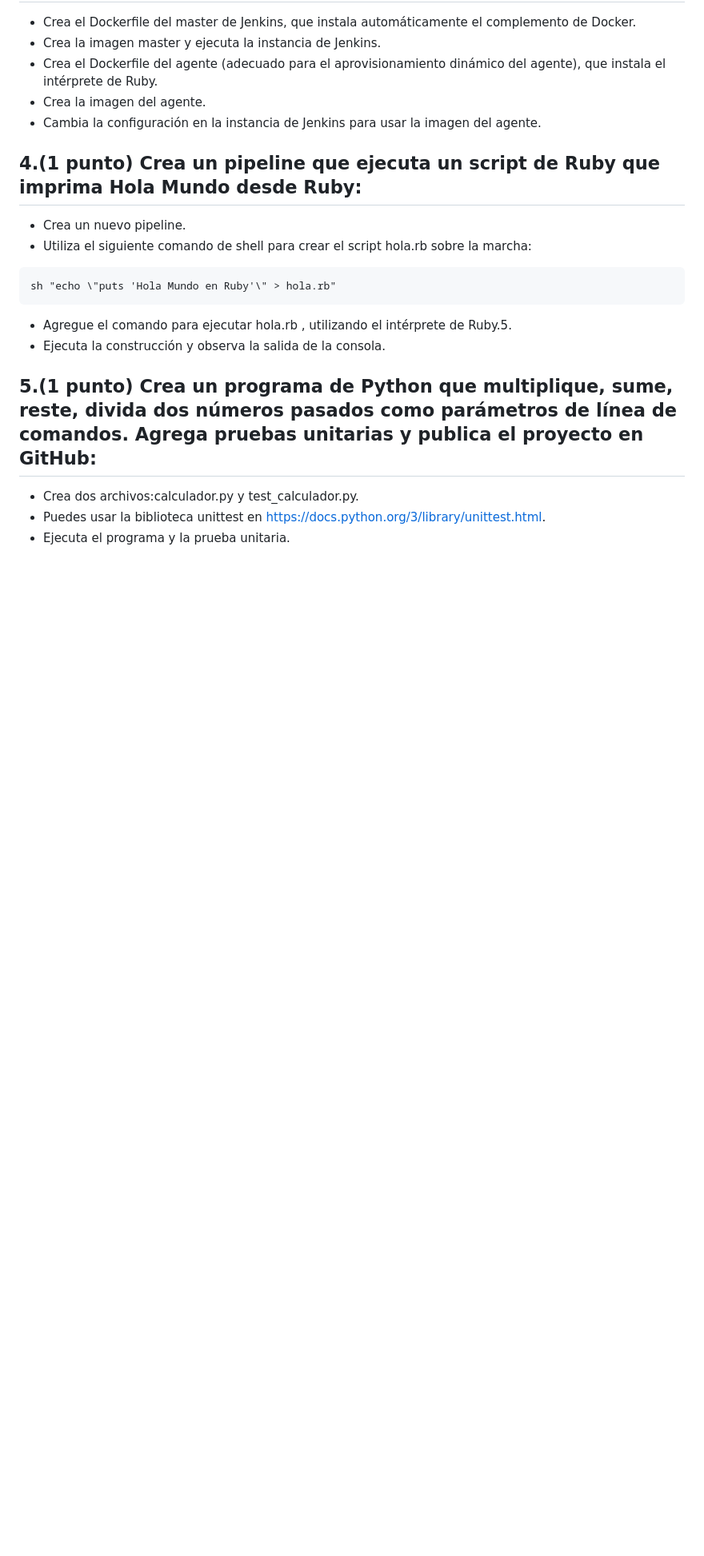
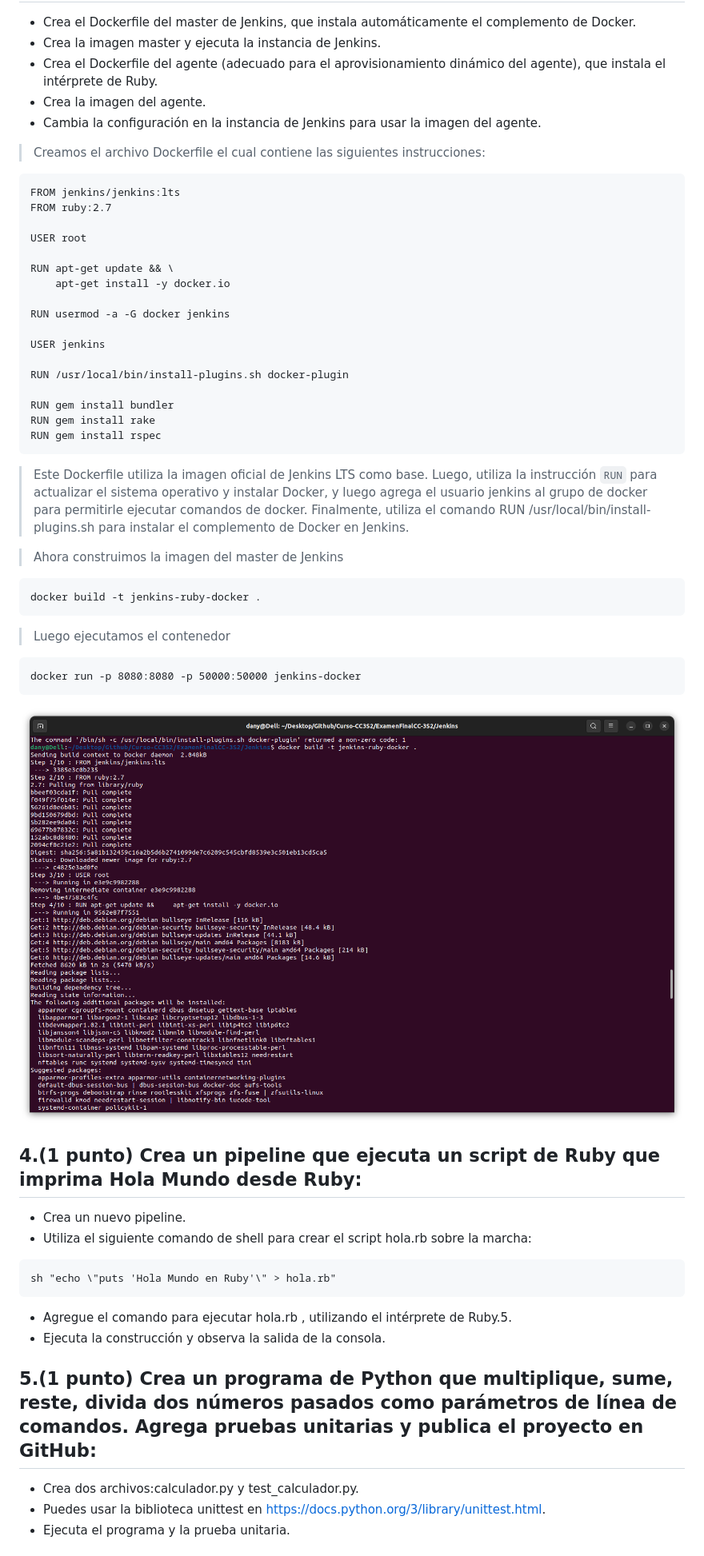
Before and after one commit to danyelliot/Curso-CC3S2, a Markdown page: ExamenFinalCC-3S2/README.MD, the part around the change. Shown: that part at 80% size. GitHub-like rendering; pictures changed too: ExamenFinalCC-3S2/img/c8.png (added); blank space fills up the shorter version.

Commit message:
JenkinsRuby

````diff
--- a/ExamenFinalCC-3S2/README.MD
+++ b/ExamenFinalCC-3S2/README.MD
@@ -186,6 +186,56 @@ de Docker.
 agente), que instala el intérprete de Ruby.
 - Crea la imagen del agente.
 - Cambia la configuración en la instancia de Jenkins para usar la imagen del agente.
+
+
+> Creamos el archivo Dockerfile el cual contiene las siguientes instrucciones:
+
+```
+FROM jenkins/jenkins:lts
+FROM ruby:2.7
+
+USER root
+
+RUN apt-get update && \
+    apt-get install -y docker.io
+
+RUN usermod -a -G docker jenkins
+
+USER jenkins
+
+RUN /usr/local/bin/install-plugins.sh docker-plugin
+
+RUN gem install bundler
+RUN gem install rake
+RUN gem install rspec
+```
+
+> Este Dockerfile utiliza la imagen oficial de Jenkins LTS como base. Luego, utiliza la instrucción `RUN` para actualizar el sistema operativo y instalar Docker, y luego agrega el usuario jenkins al grupo de docker para permitirle ejecutar comandos de docker. Finalmente, utiliza el comando RUN /usr/local/bin/install-plugins.sh para instalar el complemento de Docker en Jenkins.
+
+
+
+
+> Ahora construimos la imagen del master de Jenkins
+
+```
+docker build -t jenkins-ruby-docker .
+```
+
+
+> Luego ejecutamos el contenedor
+
+```
+docker run -p 8080:8080 -p 50000:50000 jenkins-docker
+```
+
+<p align="center">
+<img src="./img/c8.png" >
+</p>
+
+
+
+
+
 ## 4.(1 punto) Crea un pipeline que ejecuta un script de Ruby que imprima Hola Mundo desde Ruby:
 - Crea un nuevo pipeline.
 - Utiliza el siguiente comando de shell para crear el script hola.rb sobre la marcha:
@@ -196,6 +246,9 @@ sh "echo \"puts 'Hola Mundo en Ruby'\" > hola.rb"
 
 - Agregue el comando para ejecutar hola.rb , utilizando el intérprete de Ruby.5.
 - Ejecuta la construcción y observa la salida de la consola.
+
+
+
 ## 5.(1 punto) Crea un programa de Python que multiplique, sume, reste, divida dos números pasados como parámetros de línea de comandos. Agrega pruebas unitarias y publica el proyecto en GitHub:
 - Crea dos archivos:calculador.py y test_calculador.py.
 - Puedes usar la biblioteca unittest en https://docs.python.org/3/library/unittest.html.
````
Also changed, not shown: 1 other file.
